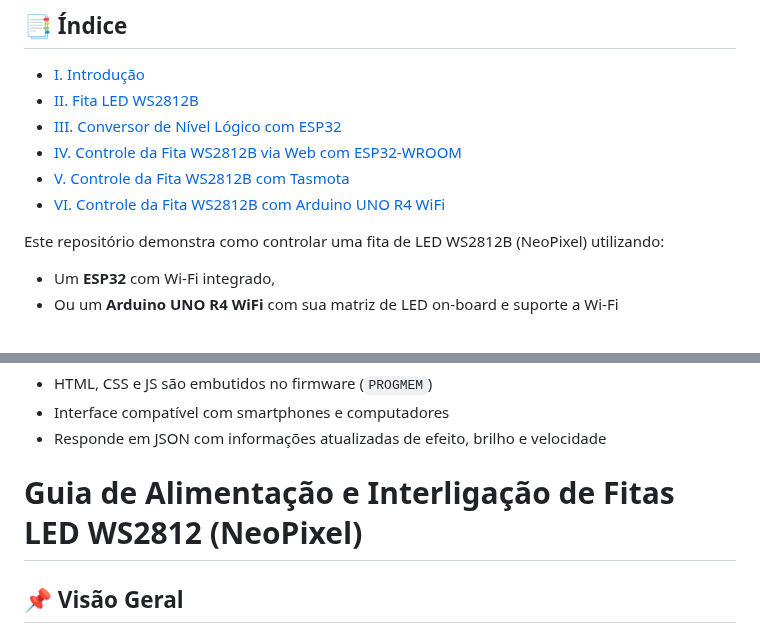
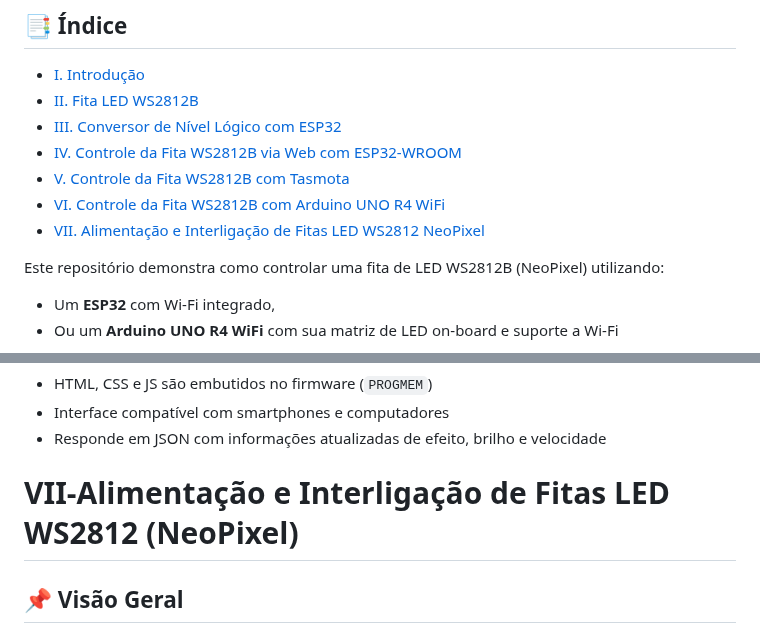
Before and after one commit to Epaminondaslage/fita_led_WS2812B, a Markdown page: README.md, 2 parts joined by grey strips. Rendered like a GitHub page.

```diff
--- a/README.md
+++ b/README.md
@@ -11,6 +11,7 @@
 - [IV. Controle da Fita WS2812B via Web com ESP32-WROOM](#iv-controle-da-fita-ws2812b-via-web-com-esp32-wroom)
 - [V. Controle da Fita WS2812B com Tasmota](#v-controle-da-fita-ws2812b-com-tasmota)
 - [VI. Controle da Fita WS2812B com Arduino UNO R4 WiFi](#vi-controle-da-fita-ws2812b-com-arduino-uno-r4-wifi)
+- [VII. Alimentação e Interligação de Fitas LED WS2812 NeoPixel](#vii-alimentação-e-interligação-de-fitas-led-ws2812-neopixel)
 
 Este repositório demonstra como controlar uma fita de LED WS2812B (NeoPixel) utilizando:
 
@@ -561,7 +562,7 @@ Este projeto utiliza o **Arduino UNO R4 WiFi** para controlar uma fita de LED **
 - Responde em JSON com informações atualizadas de efeito, brilho e velocidade
 
 
-# Guia de Alimentação e Interligação de Fitas LED WS2812 (NeoPixel)
+# VII-Alimentação e Interligação de Fitas LED WS2812 (NeoPixel)
 
 ## 📌 Visão Geral
 
```
